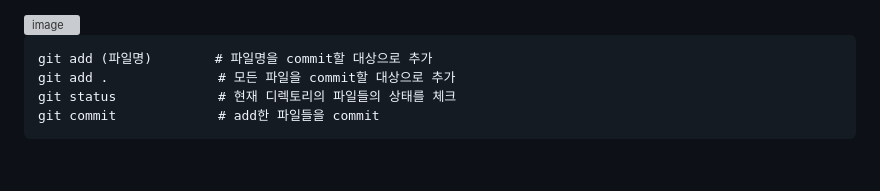
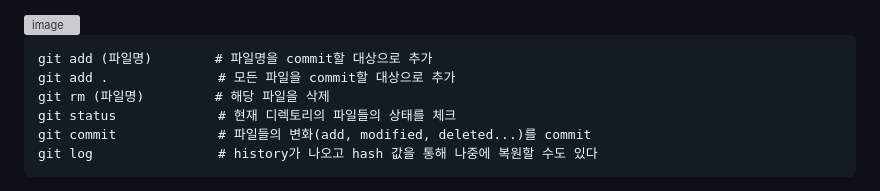
Before and after one commit to namkidong98/SKT_FLY_AI_Challenger4, a Markdown page: Day09_20240104/README.md, the part around one of its changes. Rendered like a GitHub page; blank space fills up the shorter version; grey boxes are pictures that could not be loaded.

````diff
--- a/Day09_20240104/README.md
+++ b/Day09_20240104/README.md
@@ -69,6 +69,8 @@ git init  # 로컬 저장소 만들기
 ```
 git add (파일명)        # 파일명을 commit할 대상으로 추가
 git add .              # 모든 파일을 commit할 대상으로 추가
+git rm (파일명)         # 해당 파일을 삭제
 git status             # 현재 디렉토리의 파일들의 상태를 체크
-git commit             # add한 파일들을 commit
+git commit             # 파일들의 변화(add, modified, deleted...)를 commit
+git log                # history가 나오고 hash 값을 통해 나중에 복원할 수도 있다
 ```
````
Also changed, not shown: other parts of Day09_20240104/README.md (+3 -0 lines).
